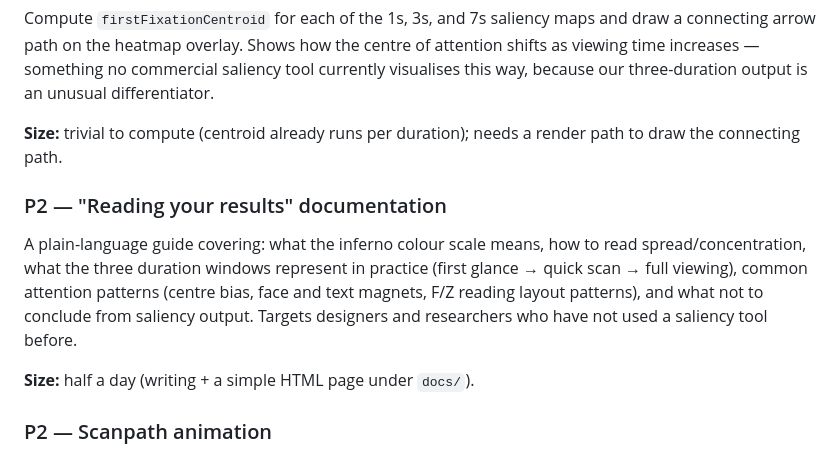
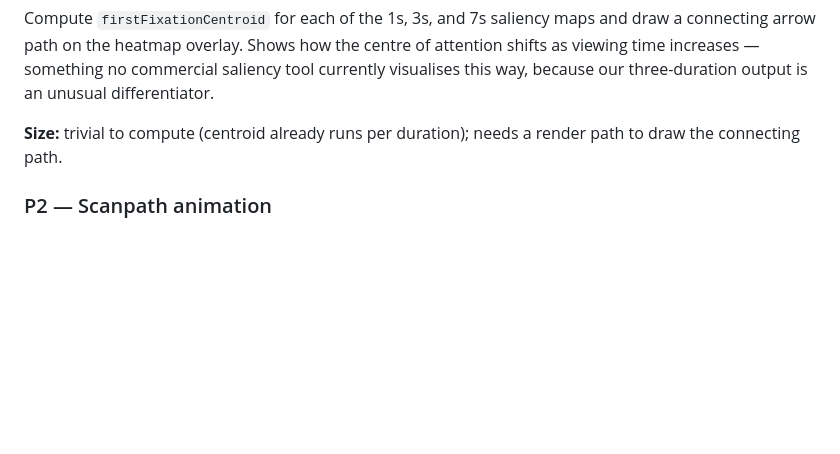
Before and after one commit to khawkins98/Foveacast, a Markdown page: TODO.md, the part around one of its changes. Rendered like a GitHub page; blank space fills up the shorter version.

```diff
--- a/TODO.md
+++ b/TODO.md
@@ -109,12 +93,6 @@ Compute `firstFixationCentroid` for each of the 1s, 3s, and 7s saliency maps and
 
 **Size:** trivial to compute (centroid already runs per duration); needs a render path to draw the connecting path.
 
-### P2 — "Reading your results" documentation
-
-A plain-language guide covering: what the inferno colour scale means, how to read spread/concentration, what the three duration windows represent in practice (first glance → quick scan → full viewing), common attention patterns (centre bias, face and text magnets, F/Z reading layout patterns), and what not to conclude from saliency output. Targets designers and researchers who have not used a saliency tool before.
-
-**Size:** half a day (writing + a simple HTML page under `docs/`).
-
 ### P2 — Scanpath animation
 
 Animate a dot traversing the IoR fixation sequence with saccade lines drawing in. More legible than static numbered markers in presentations and exports. Depends on the IoR fixation sequence item above.
```
Also changed, not shown: other parts of TODO.md (+0 -24 lines).
